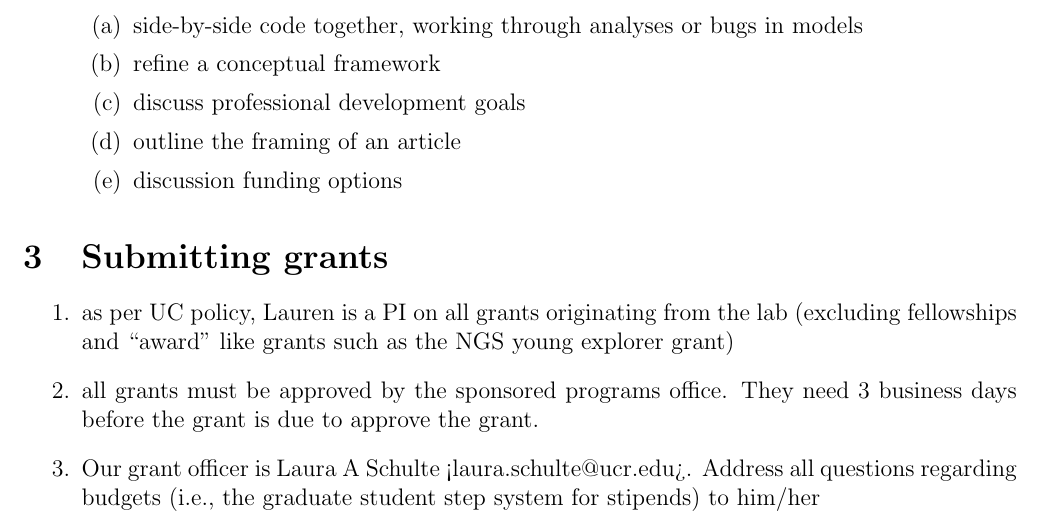
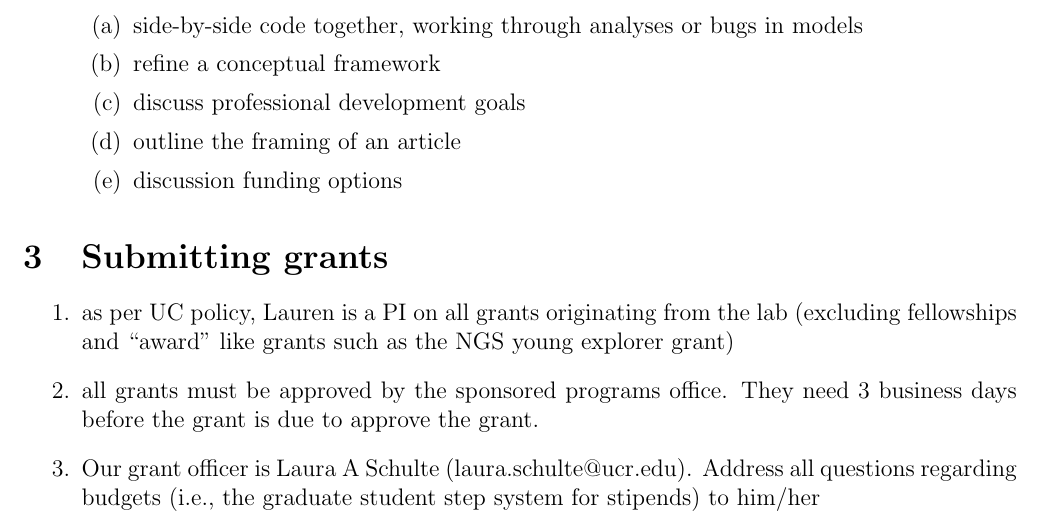
Before and after one commit to lponisio/PonisioLab, a LaTeX document (expectations/structure/generalStructure.tex): part of page 1 of 2, cut so that both start at the same text. Compiled offline with pdfLaTeX.

```diff
--- a/structure/generalStructure.tex
+++ b/expectations/structure/generalStructure.tex
@@ -56,7 +56,7 @@
   office. They need 3 business days before the grant is due to
   approve the grant.
 \item Our grant officer is Laura A Schulte
-  <laura.schulte@ucr.edu>. Address all questions regarding budgets
+  (laura.schulte@ucr.edu). Address all questions regarding budgets
   (i.e., the graduate student step system for stipends) to him/her
 \end{enumerate}
 
```
Also changed, not shown: advice/funding/funding.pdf (renamed from advice/funding.pdf), advice/funding/funding.tex (renamed from advice/funding.tex), advice/general/generalAdvice.pdf (renamed from advice/generalAdvice.pdf), advice/general/generalAdvice.tex (renamed from advice/generalAdvice.tex), advice/interviews/Alans_advice.pdf (renamed from interviews/Alans_advice.pdf), advice/interviews/FirstRoundInterviews.pdf (renamed from interviews/FirstRoundInterviews.pdf), advice/interviews/interviewing.pdf (renamed from interviews/interviewing.pdf), advice/interviews/jobInterview.pdf (renamed from interviews/jobInterview.pdf), advice/interviews/jobInterview.tex (renamed from interviews/jobInterview.tex), expectations/field_personnel/fieldPersonnel.pdf (renamed from structure/fieldPersonnel.pdf), expectations/field_personnel/fieldPersonnel.tex (renamed from structure/fieldPersonnel.tex), expectations/general_expectations/expectations.pdf (renamed from expectations/expectations.pdf), expectations/general_expectations/expectations.tex (renamed from expectations/expectations.tex), expectations/lab_personnel/personnel.bbl (added), 7 more files, 58 other files.
